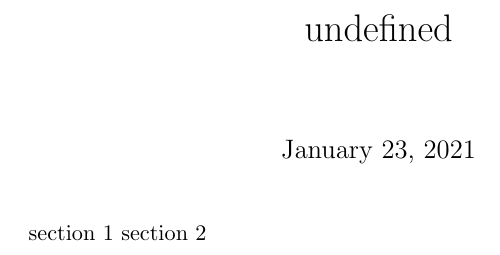
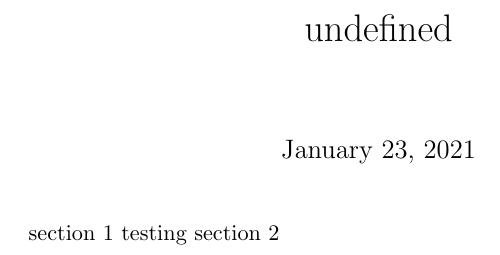
Before and after one commit to rexmalebka/latex-demo, a LaTeX document (src/entrypoint.tex, which reads src/sections/sec1.tex): part of the page, cut so that both start at the same text. Compiled offline with pdfLaTeX.

Commit message:
testing section

```diff
--- a/src/sections/sec1.tex
+++ b/src/sections/sec1.tex
@@ -1 +1,2 @@
 section 1
+testing
```
